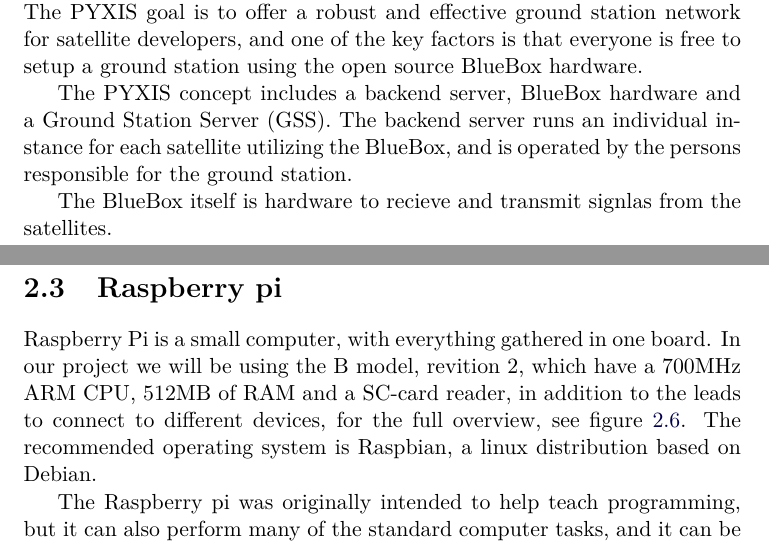
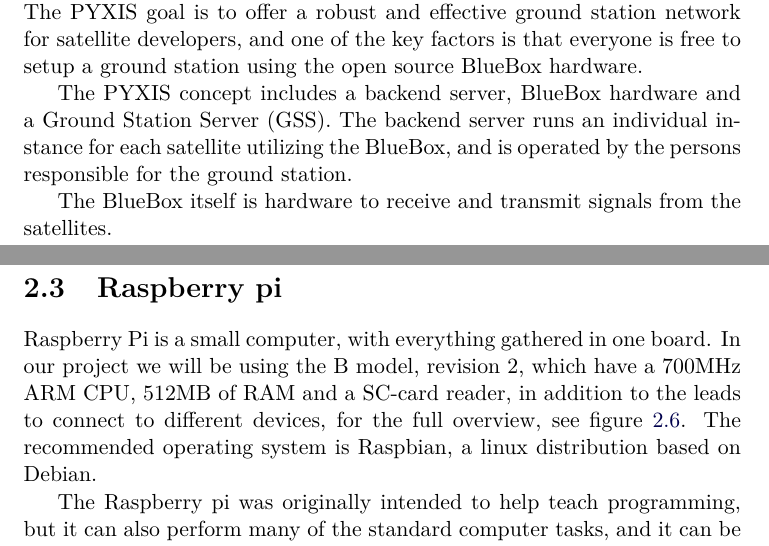
Before and after one commit to Ekerholten/EIT-Gruppe-Blue-Box, a LaTeX thesis (Rapport/report_main.tex, which reads Rapport/Theory/PYXIS.tex, Rapport/Theory/raspberrypi.tex): two parts of pages 12 and 13 of 23, joined at a grey line, cut so that both start at the same text. Compiled offline with pdfLaTeX.

Commit message:
skriveleif

```diff
--- a/Rapport/Theory/PYXIS.tex
+++ b/Rapport/Theory/PYXIS.tex
@@ -3,7 +3,7 @@
 
 The PYXIS concept includes a backend server, BlueBox hardware and a Ground Station Server (GSS). The backend server runs an individual instance for each satellite utilizing the BlueBox, and is operated by the persons responsible for the ground station.
 
-The BlueBox itself is hardware to recieve and transmit signlas from the satellites.
+The BlueBox itself is hardware to receive and transmit signals from the satellites.
 
 Control of the BlueBox and ground station mechanics is handled by the GSS, and both the BlueBox and the GSS is operated by the responsible for the Ground station.
 
--- a/Rapport/Theory/raspberrypi.tex
+++ b/Rapport/Theory/raspberrypi.tex
@@ -1,5 +1,5 @@
 \section{Raspberry pi}
-Raspberry Pi is a small computer, with everything gathered in one board. In our project we will be using the B model, revition 2, which have a 700MHz ARM CPU, 512MB of RAM and a SC-card reader, in addition to the leads to connect to different devices, for  the full overview, see figure \ref{fig:raspberrypihighlevel}. The recommended operating system is Raspbian, a linux distribution based on Debian.
+Raspberry Pi is a small computer, with everything gathered in one board. In our project we will be using the B model, revision 2, which have a 700MHz ARM CPU, 512MB of RAM and a SC-card reader, in addition to the leads to connect to different devices, for  the full overview, see figure \ref{fig:raspberrypihighlevel}. The recommended operating system is Raspbian, a linux distribution based on Debian.
 
 The Raspberry pi was originally intended to help teach programming, but it can also perform many of the standard computer tasks, and it can be connected to a monitor or tv using an HDMI lead. In our project we hope to be able to use a Raspberry pi to run the software required to control the ground stations. The software provided by the carpcomm project has Raspbian as one of its supported plattforms, so we hope this will work well.
 
```
